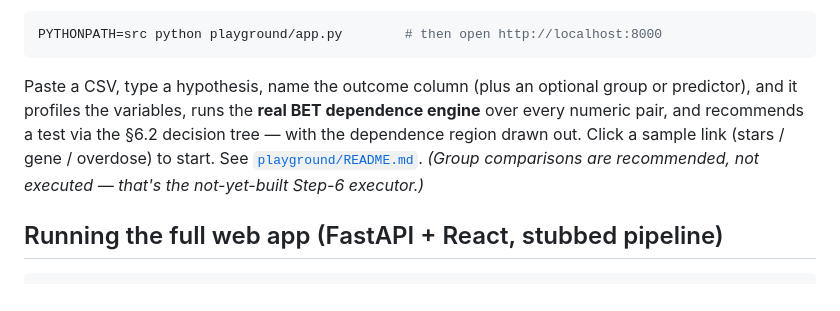
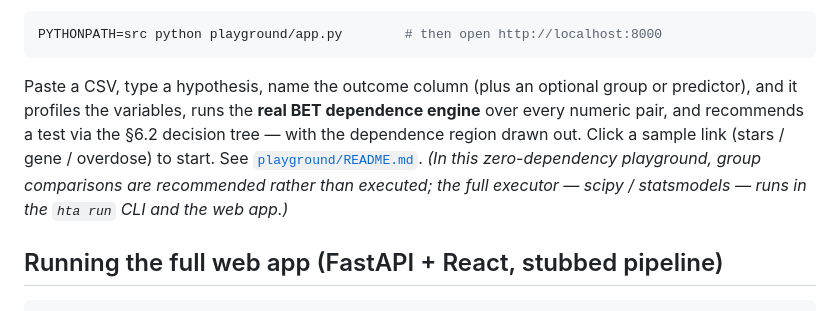
Before and after one commit to Wan-z/Better_Testing_Agent, a Markdown page: README.md, the part around the change. Drawn GitHub-style.

```diff
--- a/README.md
+++ b/README.md
@@ -148,8 +148,8 @@ Paste a CSV, type a hypothesis, name the outcome column (plus an optional group
 predictor), and it profiles the variables, runs the **real BET dependence engine** over
 every numeric pair, and recommends a test via the §6.2 decision tree — with the
 dependence region drawn out. Click a sample link (stars / gene / overdose) to start.
-See [`playground/README.md`](playground/README.md). *(Group comparisons are recommended,
-not executed — that's the not-yet-built Step-6 executor.)*
+See [`playground/README.md`](playground/README.md). *(In this zero-dependency playground, group comparisons are recommended rather than
+executed; the full executor — scipy / statsmodels — runs in the `hta run` CLI and the web app.)*
 
 ## Running the full web app (FastAPI + React, stubbed pipeline)
 
```
Also changed, not shown: IMPLEMENTATION_PLAN.md (+12 -1 lines), TECHNICAL_REPORT.md (+72 -49 lines).
